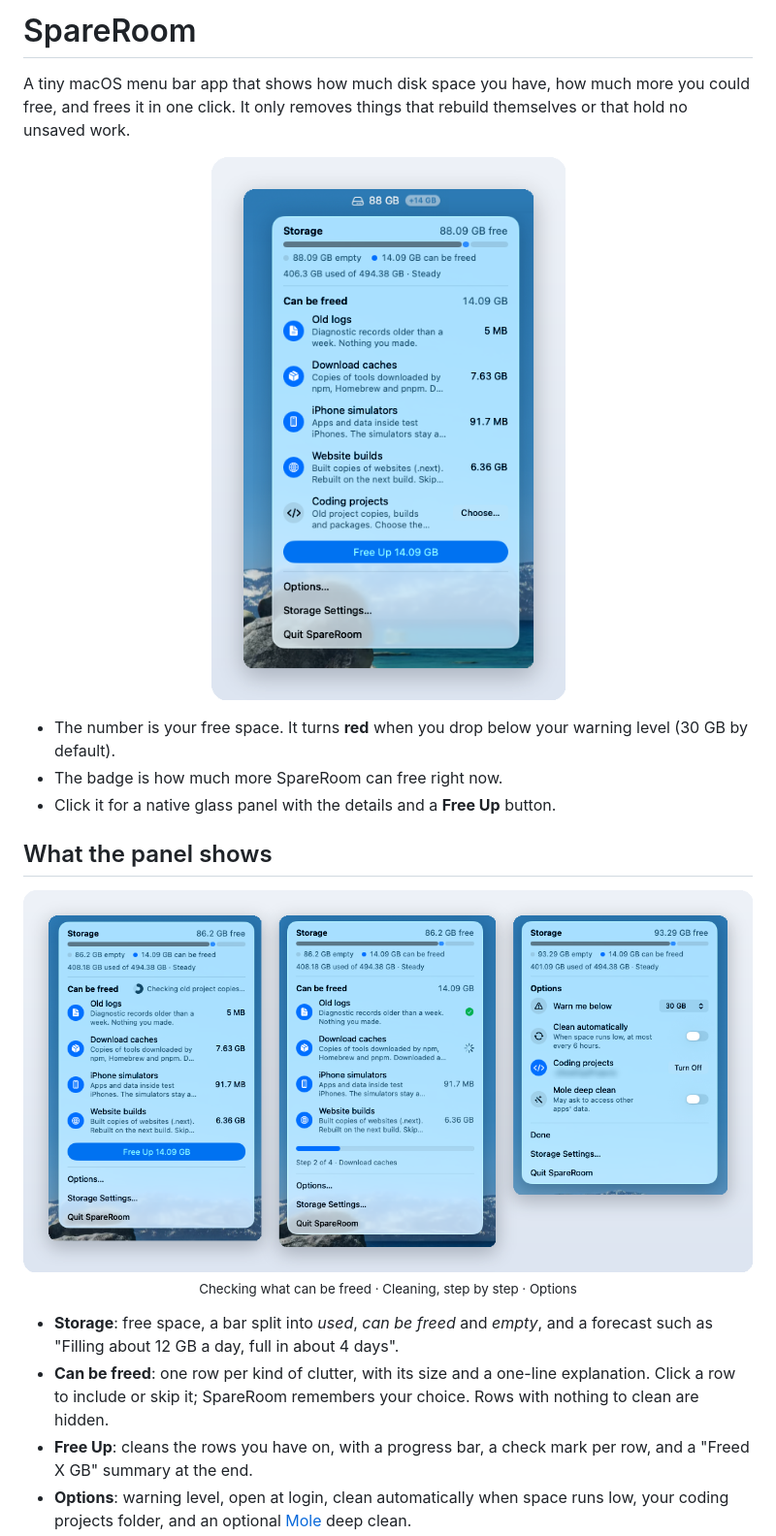
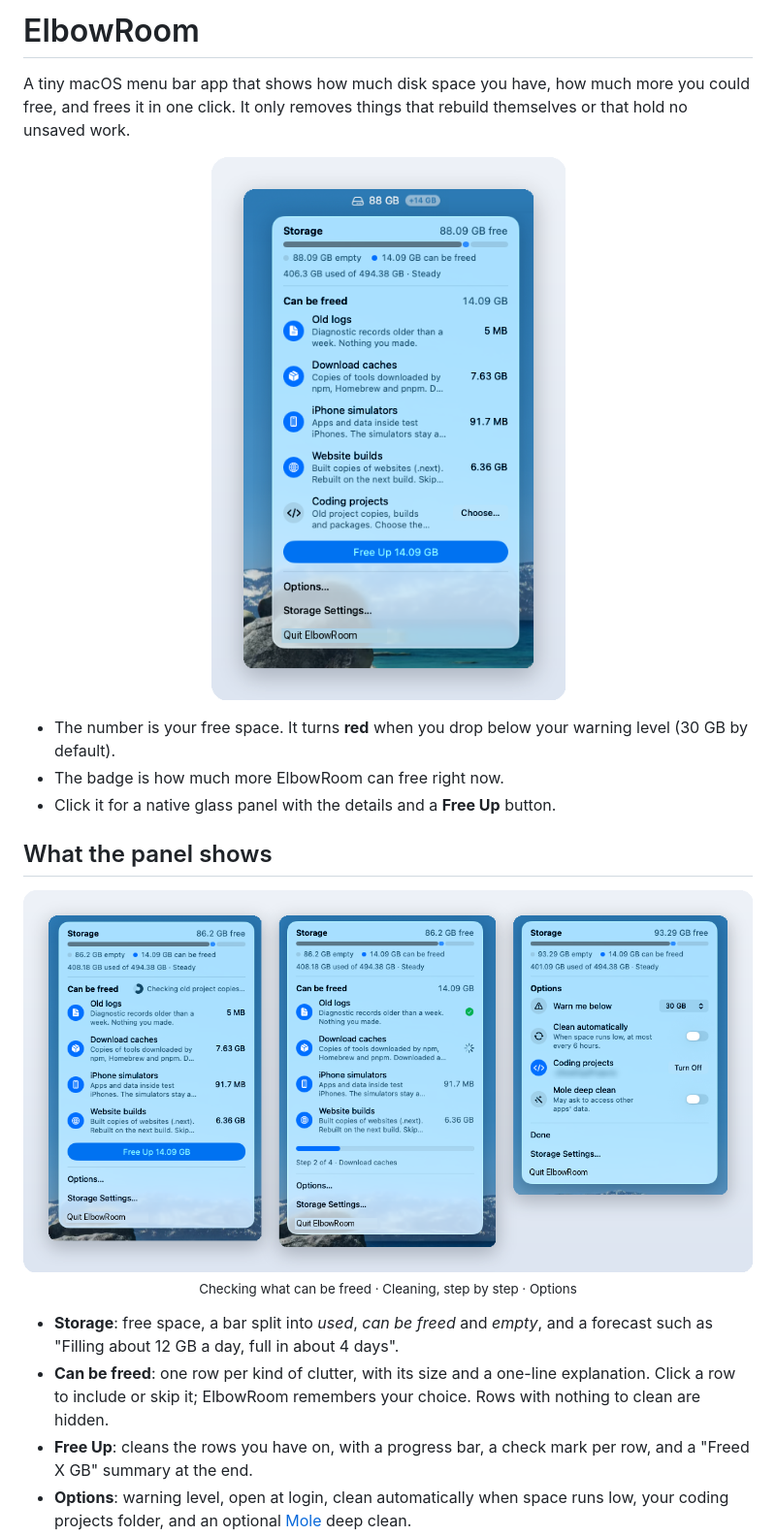
Before and after one commit to datasadeqist/ElbowRoom, a Markdown page: README.md, the part around one of its changes. Shown at 97% size. Drawn GitHub-style; pictures changed too: docs/screenshots/hero.png, docs/screenshots/overview.png.

Commit message:
Rename to ElbowRoom

```diff
--- a/README.md
+++ b/README.md
@@ -1,4 +1,4 @@
-# SpareRoom
+# ElbowRoom
 
 A tiny macOS menu bar app that shows how much disk space you have, how much more you could free, and frees it in one click. It only removes things that rebuild themselves or that hold no unsaved work.
 
@@ -7,7 +7,7 @@ A tiny macOS menu bar app that shows how much disk space you have, how much more
 </p>
 
 - The number is your free space. It turns **red** when you drop below your warning level (30 GB by default).
-- The badge is how much more SpareRoom can free right now.
+- The badge is how much more ElbowRoom can free right now.
 - Click it for a native glass panel with the details and a **Free Up** button.
 
 ## What the panel shows
@@ -18,7 +18,7 @@ A tiny macOS menu bar app that shows how much disk space you have, how much more
 </p>
 
 - **Storage**: free space, a bar split into *used*, *can be freed* and *empty*, and a forecast such as "Filling about 12 GB a day, full in about 4 days".
-- **Can be freed**: one row per kind of clutter, with its size and a one-line explanation. Click a row to include or skip it; SpareRoom remembers your choice. Rows with nothing to clean are hidden.
+- **Can be freed**: one row per kind of clutter, with its size and a one-line explanation. Click a row to include or skip it; ElbowRoom remembers your choice. Rows with nothing to clean are hidden.
 - **Free Up**: cleans the rows you have on, with a progress bar, a check mark per row, and a "Freed X GB" summary at the end.
 - **Options**: warning level, open at login, clean automatically when space runs low, your coding projects folder, and an optional [Mole](https://github.com/tw93/Mole) deep clean.
 
```
Also changed, not shown: other parts of README.md (+10 -10 lines), docs/screenshots/checking.png, docs/screenshots/cleaning.png, docs/screenshots/options.png, 5 other files.
